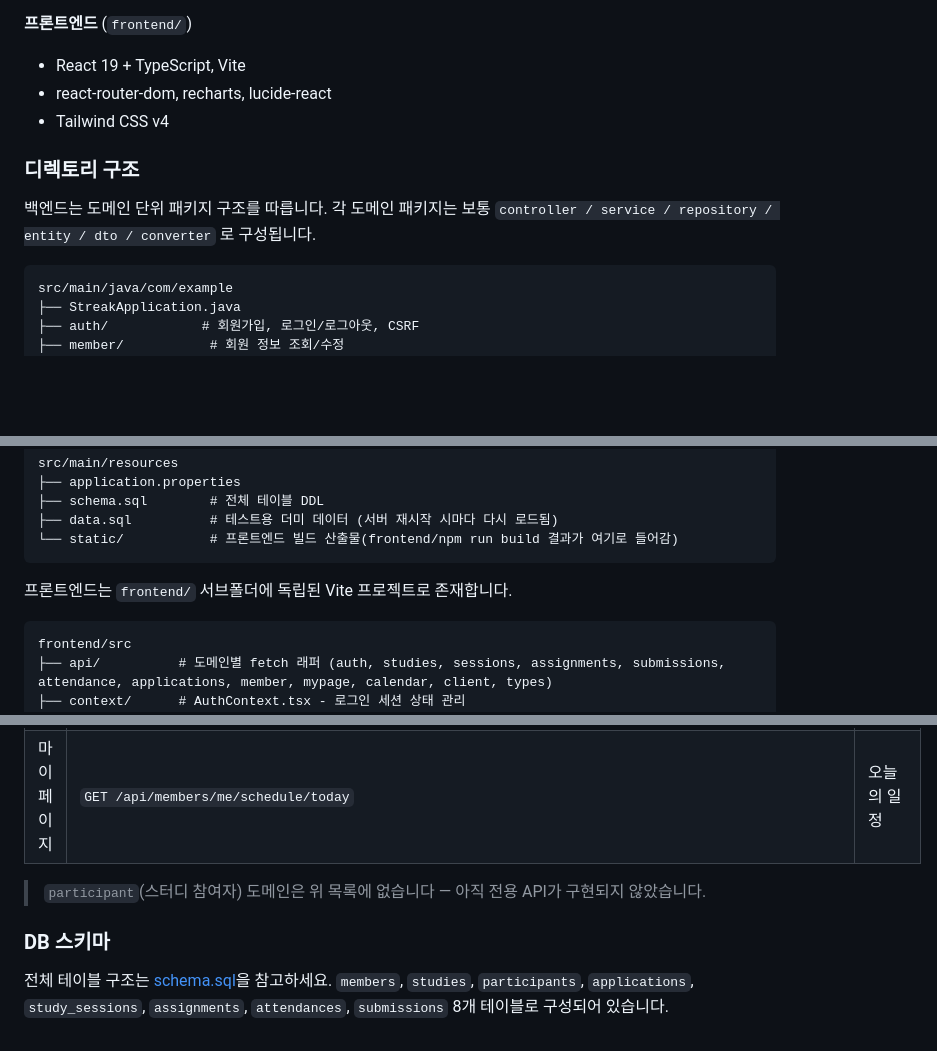
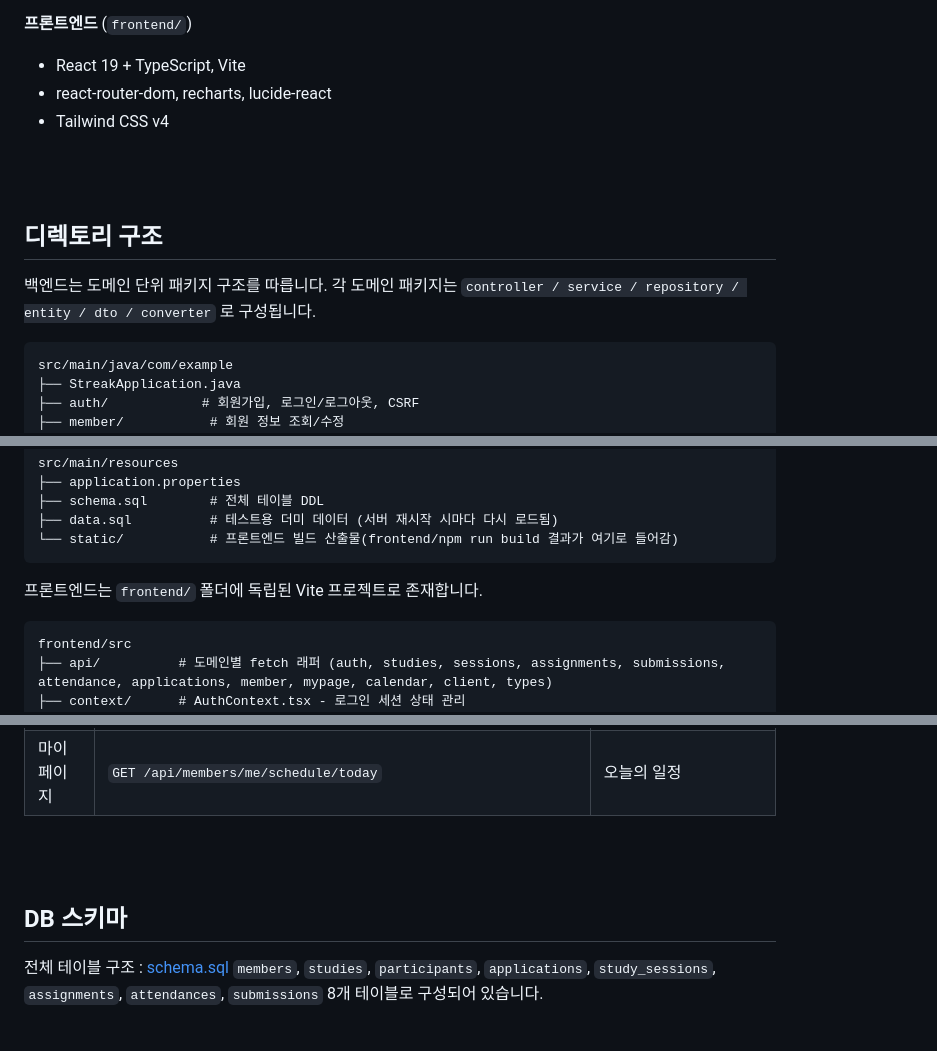
Before and after one commit to SeoJin-L-ee/Ureca4th-miniproject-Streak, a Markdown page: README.md, 3 parts joined by grey strips. GitHub-like rendering; blank space fills up the shorter version.

````diff
--- a/README.md
+++ b/README.md
@@ -45,9 +62,13 @@
 - react-router-dom, recharts, lucide-react
 - Tailwind CSS v4
 
-### 디렉토리 구조
+<br>
+<br>
 
-백엔드는 도메인 단위 패키지 구조를 따릅니다. 각 도메인 패키지는 보통 `controller / service / repository / entity / dto / converter` 로 구성됩니다.
+## 디렉토리 구조
+
+백엔드는 도메인 단위 패키지 구조를 따릅니다.
+각 도메인 패키지는 `controller / service / repository / entity / dto / converter` 로 구성됩니다.
 
 ```
 src/main/java/com/example
@@ -72,7 +93,7 @@ src/main/resources
 └── static/           # 프론트엔드 빌드 산출물(frontend/npm run build 결과가 여기로 들어감)
 ```
 
-프론트엔드는 `frontend/` 서브폴더에 독립된 Vite 프로젝트로 존재합니다.
+프론트엔드는 `frontend/` 폴더에 독립된 Vite 프로젝트로 존재합니다.
 
 ```
 frontend/src
@@ -226,8 +235,10 @@ curl -b cookies.txt http://localhost:8080/api/members/me
 | 마이페이지 | `GET /api/members/me/applications?status=` | 내 가입 신청 목록 |
 | 마이페이지 | `GET /api/members/me/schedule/today` | 오늘의 일정 |
 
-> `participant`(스터디 참여자) 도메인은 위 목록에 없습니다 — 아직 전용 API가 구현되지 않았습니다.
+<br>
+<br>
 
-### DB 스키마
+## DB 스키마
 
-전체 테이블 구조는 [schema.sql](src/main/resources/schema.sql)을 참고하세요. `members`, `studies`, `participants`, `applications`, `study_sessions`, `assignments`, `attendances`, `submissions` 8개 테이블로 구성되어 있습니다.
+전체 테이블 구조 : [schema.sql](src/main/resources/schema.sql)
+`members`, `studies`, `participants`, `applications`, `study_sessions`, `assignments`, `attendances`, `submissions` 8개 테이블로 구성되어 있습니다.
````
Also changed, not shown: other parts of README.md (+65 -60 lines).
